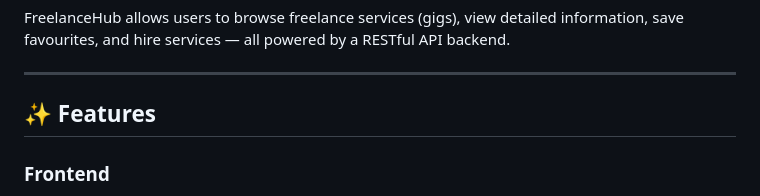
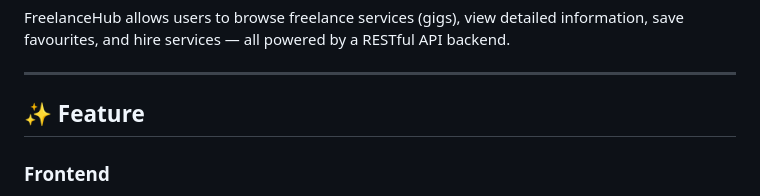
Before and after one commit to mahwishk3/FreelanceHub-FullStack, a Markdown page: FreelanceHub-FullStack/README.md, the part around the change. Rendered like a GitHub page.

```diff
--- a/FreelanceHub-FullStack/README.md
+++ b/FreelanceHub-FullStack/README.md
@@ -12,7 +12,7 @@ FreelanceHub allows users to browse freelance services (gigs), view detailed inf
 
 ---
 
-## ✨ Features
+## ✨ Feature
 
 ### Frontend
 - 🏠 Home Page with hero section and category browsing
```
